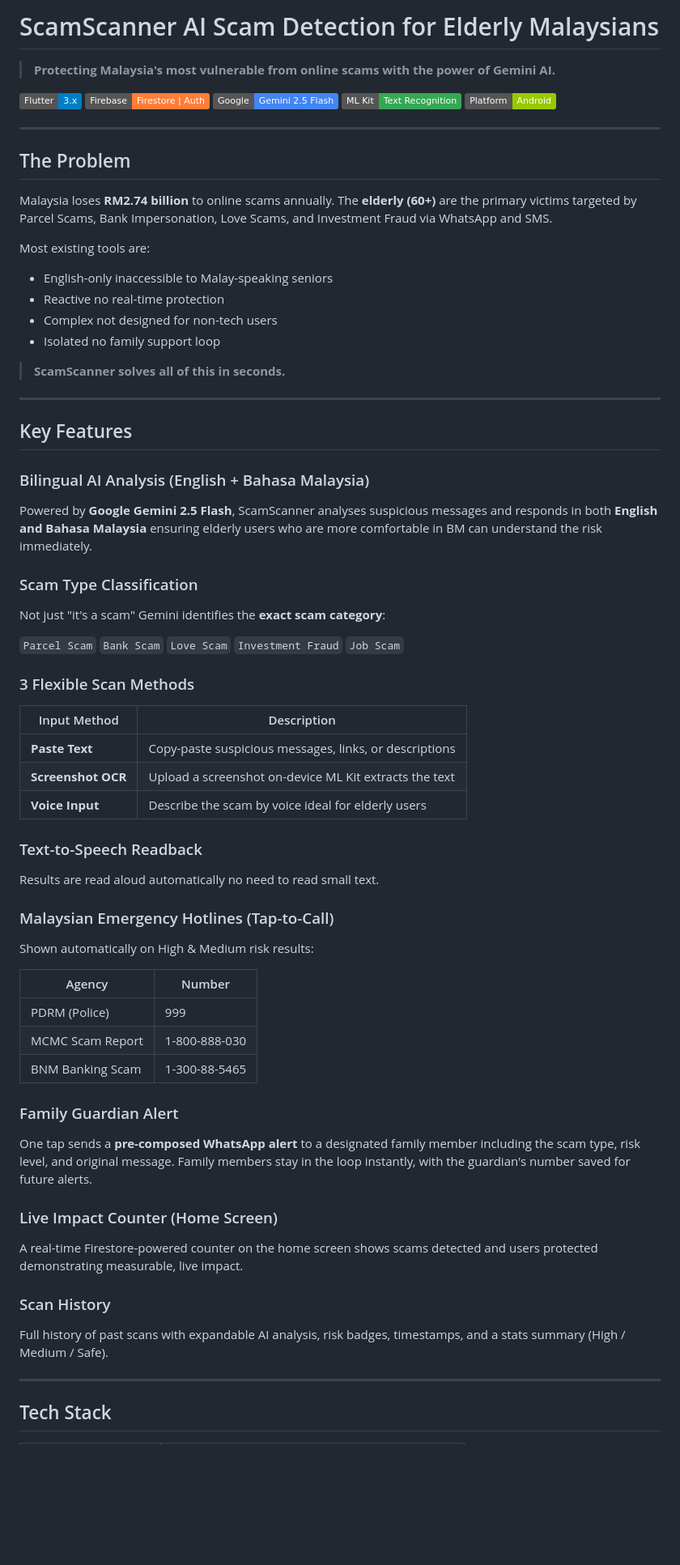
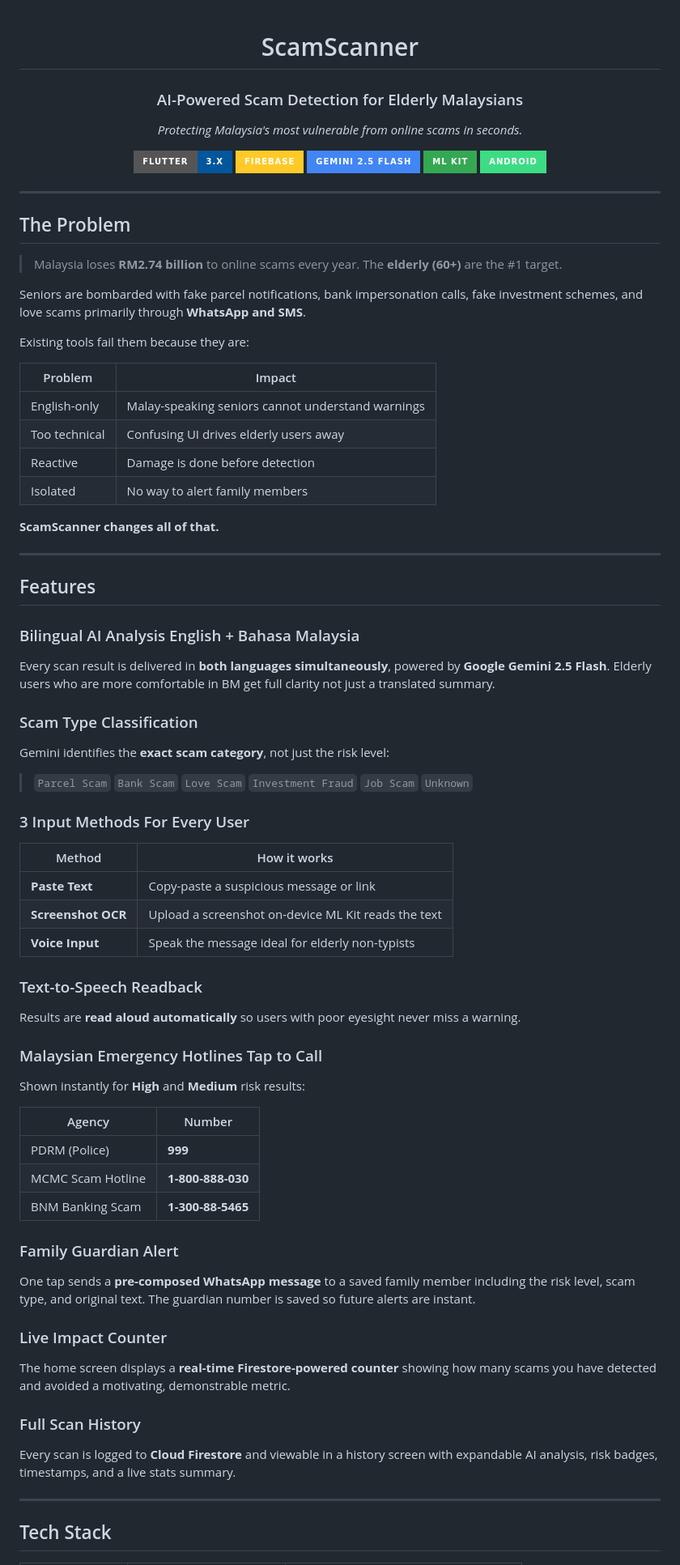
Before and after one commit to Priscilla0117/ScamScanner, a Markdown page: README.md, the part around one of its changes. Shown at 81% size. Drawn GitHub-style; badges without logos; blank space fills up the shorter version.

Commit message:
docs: polished hackathon README with all features, judge-ready setup, correct project structure

```diff
--- a/README.md
+++ b/README.md
@@ -1,66 +1,77 @@
-#  ScamScanner  AI Scam Detection for Elderly Malaysians
+<div align="center">
 
-> **Protecting Malaysia's most vulnerable from online scams with the power of Gemini AI.**
+#  ScamScanner
 
-[![Flutter](https://img.shields.io/badge/Flutter-3.x-blue?logo=flutter)](https://flutter.dev)
-[![Firebase](https://img.shields.io/badge/Firebase-Firestore%20%7C%20Auth-orange?logo=firebase)](https://firebase.google.com)
-[![Gemini AI](https://img.shields.io/badge/Google-Gemini%202.5%20Flash-4285F4?logo=google)](https://ai.google.dev)
-[![ML Kit](https://img.shields.io/badge/ML%20Kit-Text%20Recognition-34A853?logo=google)](https://developers.google.com/ml-kit)
-[![Platform](https://img.shields.io/badge/Platform-Android-green?logo=android)](https://android.com)
+### AI-Powered Scam Detection for Elderly Malaysians
+
+*Protecting Malaysia's most vulnerable from online scams  in seconds.*
+
+[![Flutter](https://img.shields.io/badge/Flutter-3.x-02569B?style=for-the-badge&logo=flutter&logoColor=white)](https://flutter.dev)
+[![Firebase](https://img.shields.io/badge/Firebase-FFCA28?style=for-the-badge&logo=firebase&logoColor=black)](https://firebase.google.com)
+[![Gemini AI](https://img.shields.io/badge/Gemini%202.5%20Flash-4285F4?style=for-the-badge&logo=google&logoColor=white)](https://ai.google.dev)
+[![ML Kit](https://img.shields.io/badge/ML%20Kit-34A853?style=for-the-badge&logo=google&logoColor=white)](https://developers.google.com/ml-kit)
+[![Android](https://img.shields.io/badge/Android-3DDC84?style=for-the-badge&logo=android&logoColor=white)](https://android.com)
+
+</div>
 
 ---
 
 ##  The Problem
 
-Malaysia loses **RM2.74 billion** to online scams annually. The **elderly (60+)** are the primary victims  targeted by Parcel Scams, Bank Impersonation, Love Scams, and Investment Fraud via WhatsApp and SMS.
+> Malaysia loses **RM2.74 billion** to online scams every year. The **elderly (60+)** are the #1 target.
 
-Most existing tools are:
--  English-only  inaccessible to Malay-speaking seniors
--  Reactive  no real-time protection
--  Complex  not designed for non-tech users
--  Isolated  no family support loop
+Seniors are bombarded with fake parcel notifications, bank impersonation calls, fake investment schemes, and love scams  primarily through **WhatsApp and SMS**.
 
-> **ScamScanner solves all of this  in seconds.**
+Existing tools fail them because they are:
+
+|  Problem | Impact |
+|---|---|
+| English-only | Malay-speaking seniors cannot understand warnings |
+| Too technical | Confusing UI drives elderly users away |
+| Reactive | Damage is done before detection |
+| Isolated | No way to alert family members |
+
+**ScamScanner changes all of that.**
 
 ---
 
-##  Key Features
+##  Features
 
-###  Bilingual AI Analysis (English + Bahasa Malaysia)
-Powered by **Google Gemini 2.5 Flash**, ScamScanner analyses suspicious messages and responds in both **English and Bahasa Malaysia**  ensuring elderly users who are more comfortable in BM can understand the risk immediately.
+###  Bilingual AI Analysis  English + Bahasa Malaysia
+Every scan result is delivered in **both languages simultaneously**, powered by **Google Gemini 2.5 Flash**. Elderly users who are more comfortable in BM get full clarity  not just a translated summary.
 
 ###  Scam Type Classification
-Not just "it's a scam"  Gemini identifies the **exact scam category**:
+Gemini identifies the **exact scam category**, not just the risk level:
 
-`Parcel Scam`  `Bank Scam`  `Love Scam`  `Investment Fraud`  `Job Scam`
+> `Parcel Scam`  `Bank Scam`  `Love Scam`  `Investment Fraud`  `Job Scam`  `Unknown`
 
-###  3 Flexible Scan Methods
-| Input Method | Description |
+###  3 Input Methods  For Every User
+| Method | How it works |
 |---|---|
-|  **Paste Text** | Copy-paste suspicious messages, links, or descriptions |
-|  **Screenshot OCR** | Upload a screenshot  on-device ML Kit extracts the text |
-|  **Voice Input** | Describe the scam by voice  ideal for elderly users |
+|  **Paste Text** | Copy-paste a suspicious message or link |
+|  **Screenshot OCR** | Upload a screenshot  on-device ML Kit reads the text |
+|  **Voice Input** | Speak the message  ideal for elderly non-typists |
 
 ###  Text-to-Speech Readback
-Results are read aloud automatically  no need to read small text.
+Results are **read aloud automatically** so users with poor eyesight never miss a warning.
 
-###  Malaysian Emergency Hotlines (Tap-to-Call)
-Shown automatically on High & Medium risk results:
+###  Malaysian Emergency Hotlines  Tap to Call
+Shown instantly for **High** and **Medium** risk results:
 
-| Agency | Number |
+|  Agency |  Number |
 |---|---|
-|  PDRM (Police) | 999 |
-|  MCMC Scam Report | 1-800-888-030 |
-|  BNM Banking Scam | 1-300-88-5465 |
+|  PDRM (Police) | **999** |
+|  MCMC Scam Hotline | **1-800-888-030** |
+|  BNM Banking Scam | **1-300-88-5465** |
 
 ###  Family Guardian Alert
-One tap sends a **pre-composed WhatsApp alert** to a designated family member  including the scam type, risk level, and original message. Family members stay in the loop instantly, with the guardian's number saved for future alerts.
+One tap sends a **pre-composed WhatsApp message** to a saved family member  including the risk level, scam type, and original text. The guardian number is saved so future alerts are instant.
 
-###  Live Impact Counter (Home Screen)
-A real-time Firestore-powered counter on the home screen shows scams detected and users protected  demonstrating measurable, live impact.
+###  Live Impact Counter
+The home screen displays a **real-time Firestore-powered counter** showing how many scams you have detected and avoided  a motivating, demonstrable metric.
 
-###  Scan History
-Full history of past scans with expandable AI analysis, risk badges, timestamps, and a stats summary (High / Medium / Safe).
+###  Full Scan History
+Every scan is logged to **Cloud Firestore** and viewable in a history screen with expandable AI analysis, risk badges, timestamps, and a live stats summary.
 
 ---
 
```
Also changed, not shown: other parts of README.md (+71 -66 lines).
